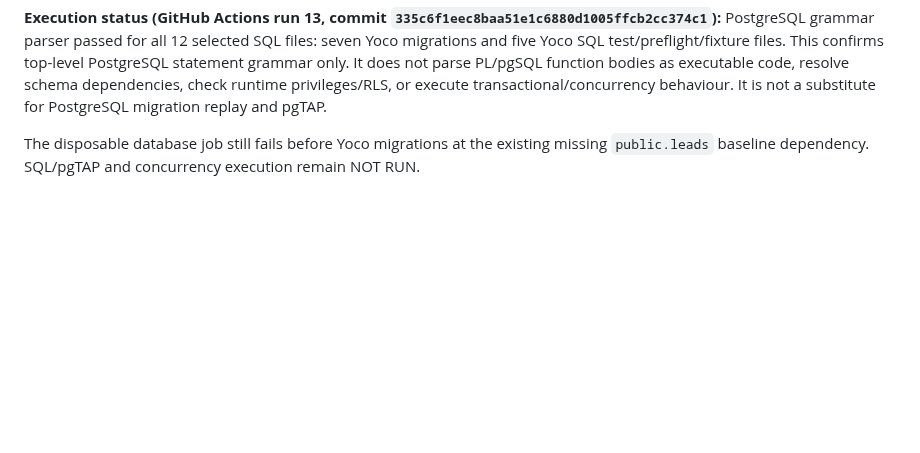
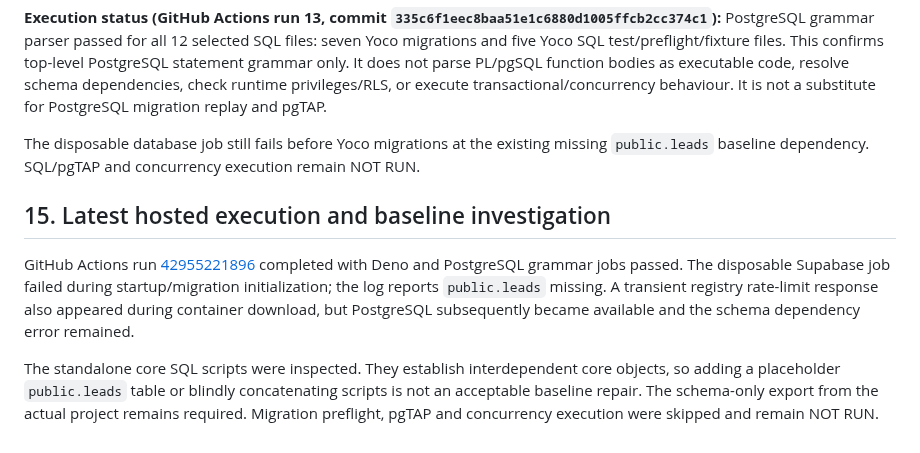
Before and after one commit to NtandoSway7929/SWA, a Markdown page: supabase/yoco-payment-qa-matrix.md, the part around the change. Rendered like a GitHub page; blank space fills up the shorter version.

Commit message:
Document latest disposable QA and schema baseline findings

```diff
--- a/supabase/yoco-payment-qa-matrix.md
+++ b/supabase/yoco-payment-qa-matrix.md
@@ -361,3 +361,10 @@ Added `supabase/tests/yoco_sql_syntax_check.py` and a separate CI job using `pgl
 **Execution status (GitHub Actions run 13, commit `335c6f1eec8baa51e1c6880d1005ffcb2cc374c1`):** PostgreSQL grammar parser passed for all 12 selected SQL files: seven Yoco migrations and five Yoco SQL test/preflight/fixture files. This confirms top-level PostgreSQL statement grammar only. It does not parse PL/pgSQL function bodies as executable code, resolve schema dependencies, check runtime privileges/RLS, or execute transactional/concurrency behaviour. It is not a substitute for PostgreSQL migration replay and pgTAP.
 
 The disposable database job still fails before Yoco migrations at the existing missing `public.leads` baseline dependency. SQL/pgTAP and concurrency execution remain NOT RUN.
+
+
+## 15. Latest hosted execution and baseline investigation
+
+GitHub Actions run [42955221896](https://github.com/NtandoSway7929/SWA/actions/runs/42955221896) completed with Deno and PostgreSQL grammar jobs passed. The disposable Supabase job failed during startup/migration initialization; the log reports `public.leads` missing. A transient registry rate-limit response also appeared during container download, but PostgreSQL subsequently became available and the schema dependency error remained.
+
+The standalone core SQL scripts were inspected. They establish interdependent core objects, so adding a placeholder `public.leads` table or blindly concatenating scripts is not an acceptable baseline repair. The schema-only export from the actual project remains required. Migration preflight, pgTAP and concurrency execution were skipped and remain NOT RUN.
```
